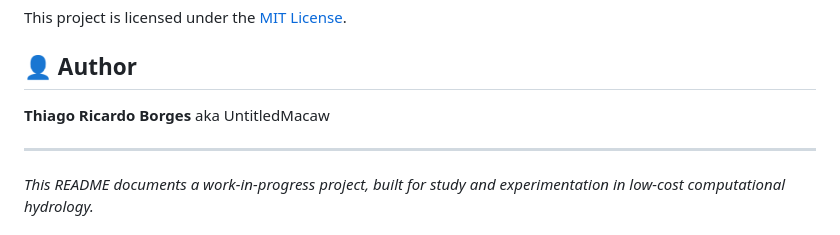
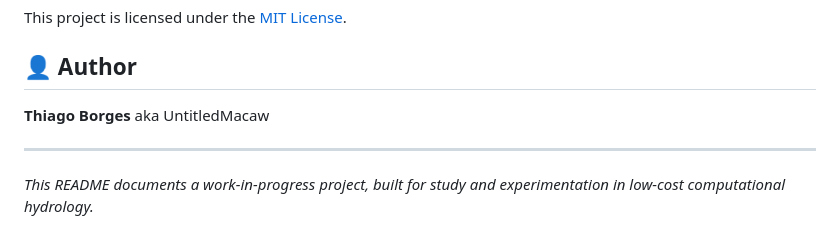
Before and after one commit to UntitledMacaw/FLOWS, a Markdown page: README.md, the part around the change. Rendered like a GitHub page.

```diff
--- a/README.md
+++ b/README.md
@@ -105,7 +105,7 @@ This project is licensed under the [MIT License](LICENSE).
 
 ## 👤 Author
 
-**Thiago Ricardo Borges** aka UntitledMacaw
+**Thiago Borges** aka UntitledMacaw
 
 ---
 
```
